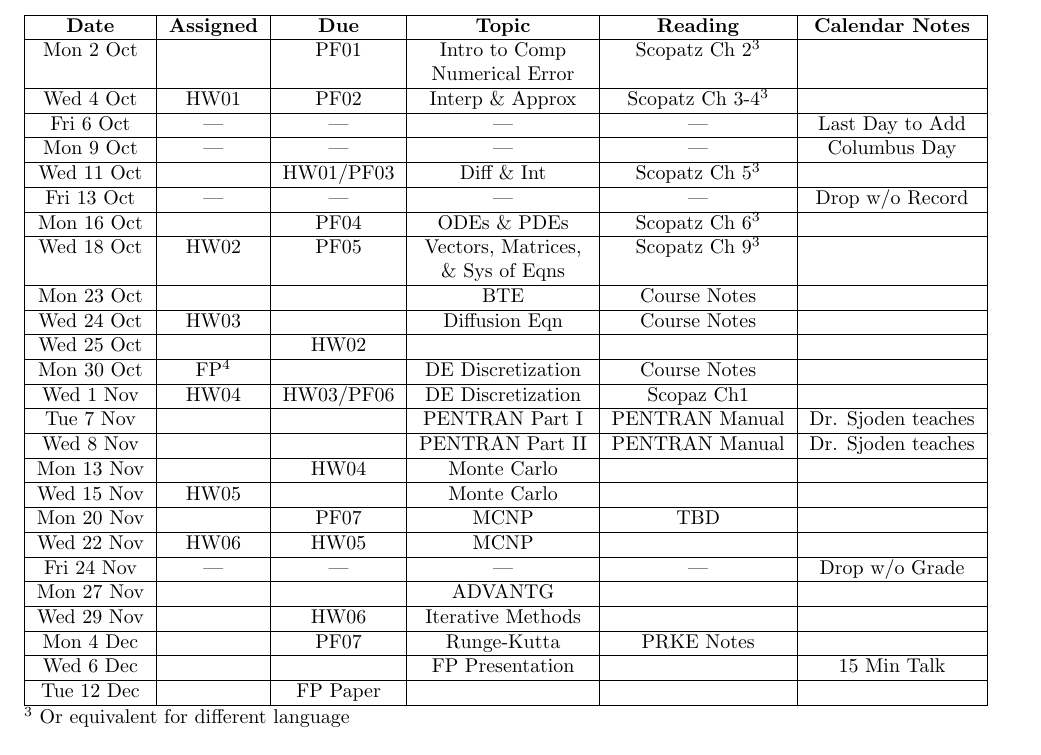
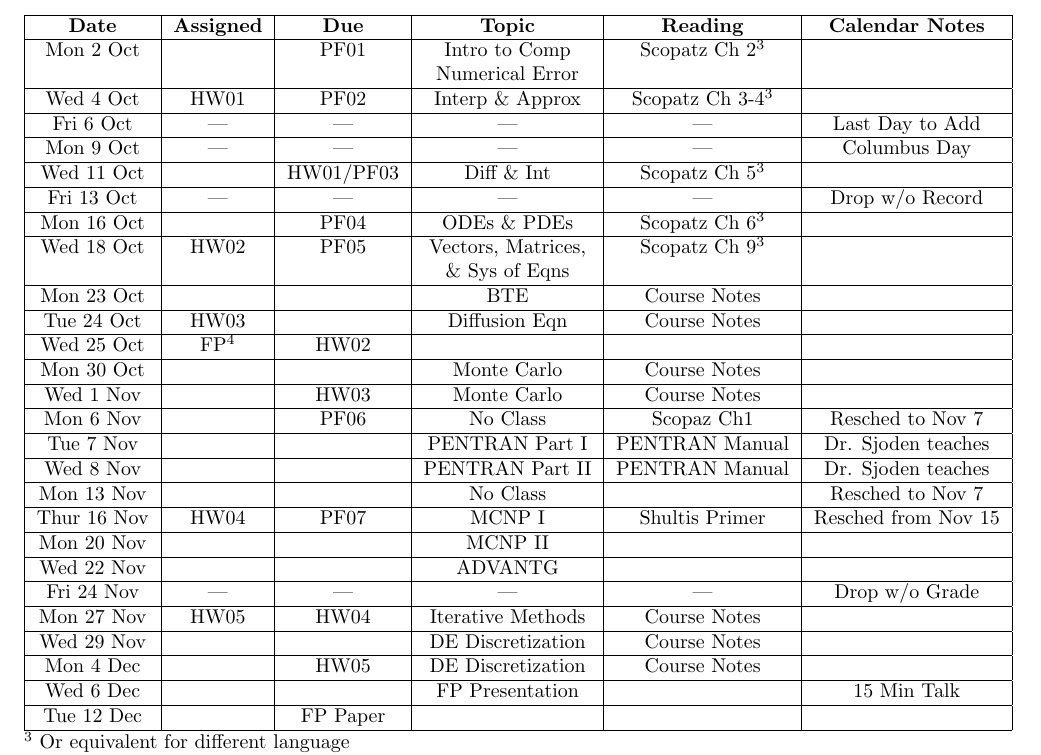
Before and after one commit to dabotop2/NENG685, a LaTeX document (Syllabus/NENG_685_Syllabus.tex): part of page 4 of 4, cut so that both start at the same text. Compiled offline with pdfLaTeX.

Commit message:
Updated syllabus to reflect PENTRAN/SCALE scheduling changes

```diff
--- a/Syllabus/NENG_685_Syllabus.tex
+++ b/Syllabus/NENG_685_Syllabus.tex
@@ -202,33 +202,35 @@ Wed 18 Oct & HW02 & PF05 & Vectors, Matrices, & Scopatz Ch 9$^3$ &  \tabularnewl
 \hline
 Mon 23 Oct &  &  & BTE & Course Notes & \tabularnewline
 \hline
-Wed 24 Oct & HW03 &  & Diffusion Eqn & Course Notes & \tabularnewline
+Tue 24 Oct & HW03 &  & Diffusion Eqn & Course Notes & \tabularnewline
 \hline
-Wed 25 Oct &  & HW02 &  &  & \tabularnewline
+Wed 25 Oct & FP$^4$ & HW02 &  &  & \tabularnewline
 \hline
-Mon 30 Oct & FP$^4$ &  & DE Discretization & Course Notes & \tabularnewline
+Mon 30 Oct &  &  & Monte Carlo & Course Notes & \tabularnewline
 \hline
-Wed 1 Nov & HW04 & HW03/PF06 & DE Discretization & Scopaz Ch1 & \tabularnewline
+Wed 1 Nov &  & HW03 & Monte Carlo & Course Notes & \tabularnewline
+\hline
+Mon 6 Nov &  & PF06 & No Class & Scopaz Ch1 & Resched to Nov 7 \tabularnewline
 \hline
 Tue 7 Nov &  &  & PENTRAN Part I & PENTRAN Manual & Dr. Sjoden teaches \tabularnewline
 \hline
 Wed 8 Nov &  &  & PENTRAN Part II & PENTRAN Manual & Dr. Sjoden teaches \tabularnewline
 \hline
-Mon 13 Nov &  & HW04 & Monte Carlo &  & \tabularnewline
+Mon 13 Nov &  &  & No Class &  & Resched to Nov 7 \tabularnewline
 \hline
-Wed 15 Nov & HW05 &  & Monte Carlo &  & \tabularnewline
+Thur 16 Nov & HW04 & PF07 & MCNP I & Shultis Primer & Resched from Nov 15 \tabularnewline
 \hline
-Mon 20 Nov &  & PF07 & MCNP & TBD & \tabularnewline
+Mon 20 Nov &  &  & MCNP II &  & \tabularnewline
 \hline
-Wed 22 Nov & HW06 & HW05 & MCNP &  & \tabularnewline
+Wed 22 Nov &  &  & ADVANTG &  & \tabularnewline
 \hline
 Fri 24 Nov & --- & --- & --- & --- & Drop w/o Grade \tabularnewline
 \hline
-Mon 27 Nov &  &  & ADVANTG &  & \tabularnewline
+Mon 27 Nov & HW05  & HW04 & Iterative Methods & Course Notes & \tabularnewline
 \hline
-Wed 29 Nov &  & HW06 & Iterative Methods &  & \tabularnewline
+Wed 29 Nov &  &  & DE Discretization & Course Notes & \tabularnewline
 \hline
-Mon 4 Dec &  & PF07 & Runge-Kutta & PRKE Notes & \tabularnewline
+Mon 4 Dec &  & HW05 & DE Discretization & Course Notes & \tabularnewline
 \hline
 Wed 6 Dec &  &  & FP Presentation &  & 15 Min Talk \tabularnewline
 \hline
```
Also changed, not shown: Syllabus/NENG_685_Syllabus.pdf.
